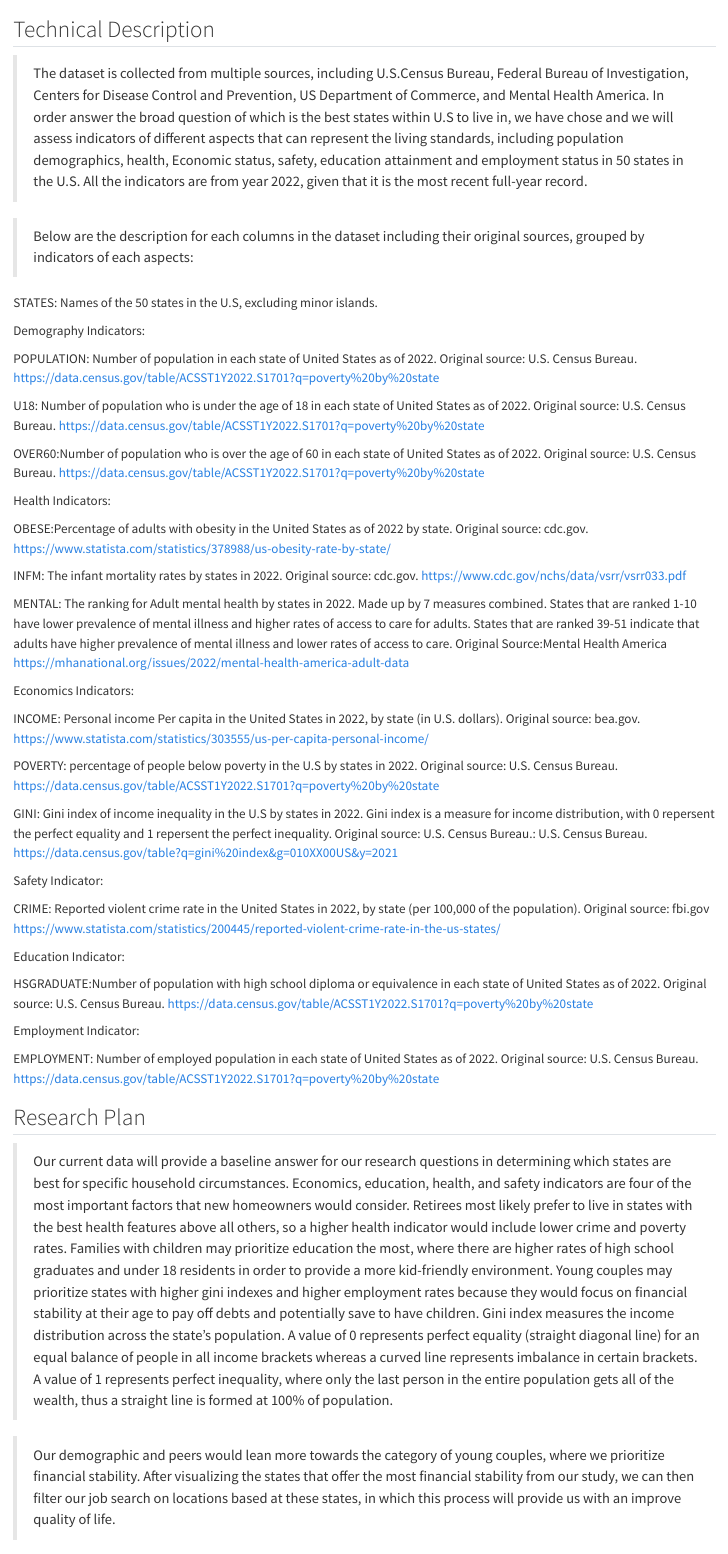
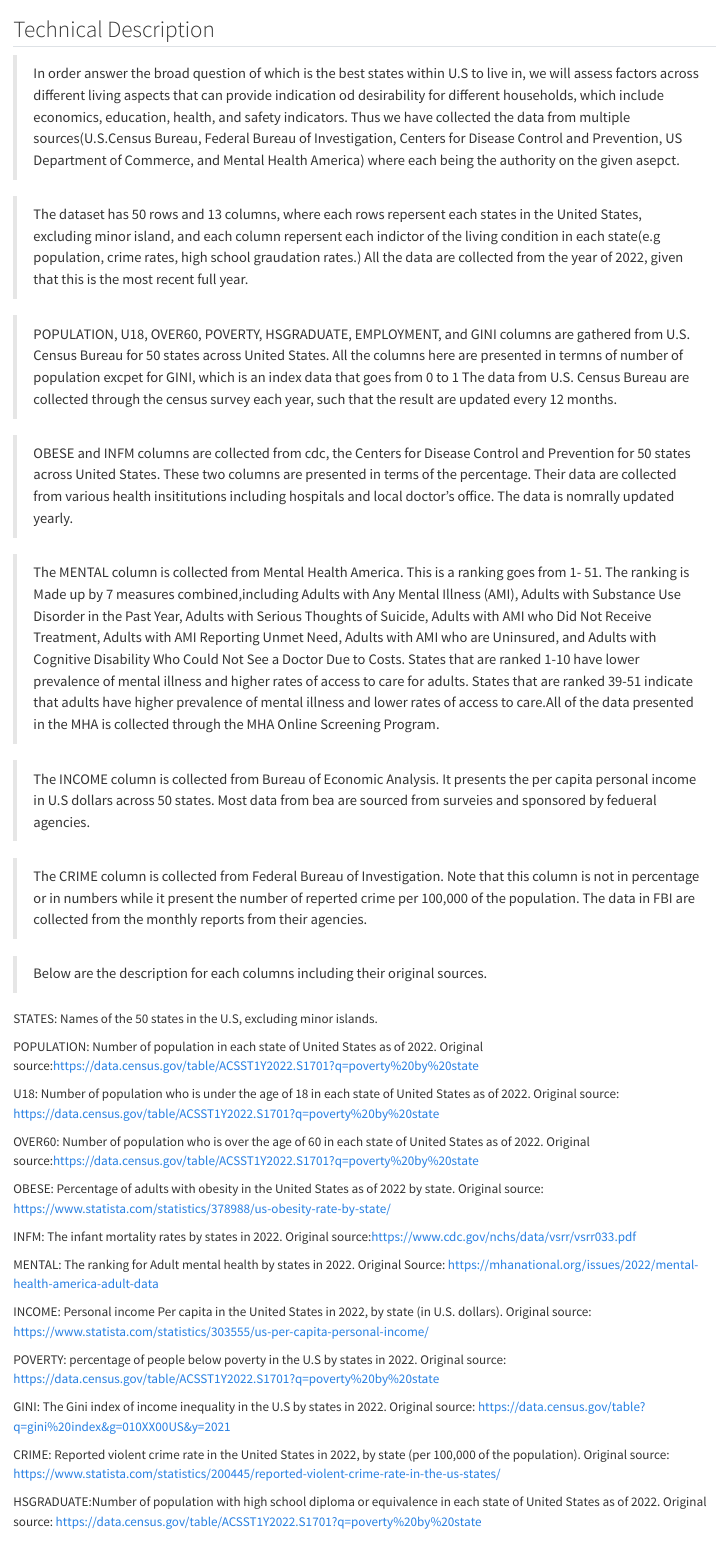
Before and after one commit to achong2001/BestState, a Quarto document (data.qmd): the page in a window 1100 px wide, from 60 px down. Rendered offline with R 4.5, knitr and Pandoc in place of Quarto, with nearby package versions; some code elsewhere in the file could not run offline.

Commit message:
update with 2.1

```diff
--- a/data.qmd
+++ b/data.qmd
@@ -2,71 +2,59 @@
 
 ## Technical Description
 
-> The dataset is collected from multiple sources, including U.S.Census Bureau, Federal Bureau of Investigation, Centers for Disease Control and Prevention, US Department of Commerce, and Mental Health America. In order answer the broad question of which is the best states within U.S to live in, we have chose and we will assess indicators of different aspects that can represent the living standards, including population demographics, health, Economic status, safety, education attainment and employment status in 50 states in the U.S. All the indicators are from year 2022, given that it is the most recent full-year record.
+> In order answer the broad question of which is the best states within U.S to live in, we will assess factors across different living aspects that can provide indication od desirability for different households, which include economics, education, health, and safety indicators. Thus we have collected the data from multiple sources(U.S.Census Bureau, Federal Bureau of Investigation, Centers for Disease Control and Prevention, US Department of Commerce, and Mental Health America) where each being the authority on the given asepct.
 
-> Below are the description for each columns in the dataset including their original sources, grouped by indicators of each aspects:
+> The dataset has 50 rows and 13 columns, where each rows repersent each states in the United States, excluding minor island, and each column repersent each indictor of the living condition in each state(e.g population, crime rates, high school graudation rates.) All the data are collected from the year of 2022, given that this is the most recent full year.
+
+> POPULATION, U18, OVER60, POVERTY, HSGRADUATE, EMPLOYMENT, and GINI columns are gathered from U.S. Census Bureau for 50 states across United States. All the columns here are presented in termns of number of population excpet for GINI, which is an index data that goes from 0 to 1  The data from U.S. Census Bureau are collected through the census survey each year, such that the result are updated every 12 months.
+
+> OBESE and INFM columns are collected from cdc, the Centers for Disease Control and Prevention for 50 states across United States. These two columns are presented in terms of the percentage. Their data are collected from various health insititutions including hospitals and local doctor's office. The data is nomrally updated yearly.
+
+> The MENTAL column is collected from Mental Health America. This is a ranking goes from 1- 51. The ranking is Made up by 7 measures combined,including Adults with Any Mental Illness (AMI), Adults with Substance Use Disorder in the Past Year, Adults with Serious Thoughts of Suicide, Adults with AMI who Did Not Receive Treatment, Adults with AMI Reporting Unmet Need, Adults with AMI who are Uninsured, and Adults with Cognitive Disability Who Could Not See a Doctor Due to Costs. States that are ranked 1-10 have lower prevalence of mental illness and higher rates of access to care for adults. States that are ranked 39-51 indicate that adults have higher prevalence of mental illness and lower rates of access to care.All of the data presented in the MHA is collected through the MHA Online Screening Program.
+
+> The INCOME column is collected from Bureau of Economic Analysis. It presents the per capita personal income in U.S dollars across 50 states. Most data from bea are sourced from surveies and sponsored by fedueral agencies.
+
+>The CRIME column is collected from Federal Bureau of Investigation. Note that this column is not in percentage or in numbers while it present the number of reperted crime per 100,000 of the population. The data in FBI are collected from the monthly reports from their agencies.
+
+> Below are the description for each columns including their original sources.
 
 STATES: Names of the 50 states in the U.S, excluding minor islands.
 
-Demography Indicators:
-
 POPULATION: Number of population in each state of United States as of 2022.
-Original source: U.S. Census Bureau.
-https://data.census.gov/table/ACSST1Y2022.S1701?q=poverty%20by%20state
+Original source:https://data.census.gov/table/ACSST1Y2022.S1701?q=poverty%20by%20state
 
 U18: Number of population who is under the age of 18 in each state of United States as of 2022.
-Original source: U.S. Census Bureau.
-https://data.census.gov/table/ACSST1Y2022.S1701?q=poverty%20by%20state
+Original source: https://data.census.gov/table/ACSST1Y2022.S1701?q=poverty%20by%20state
 
-OVER60:Number of population who is over the age of 60 in each state of United States as of 2022.
-Original source: U.S. Census Bureau.
-https://data.census.gov/table/ACSST1Y2022.S1701?q=poverty%20by%20state
+OVER60: Number of population who is over the age of 60 in each state of United States as of 2022.
+Original source:https://data.census.gov/table/ACSST1Y2022.S1701?q=poverty%20by%20state
 
-Health Indicators:
-
-OBESE:Percentage of adults with obesity in the United States as of 2022 by state.
-Original source: cdc.gov.
-https://www.statista.com/statistics/378988/us-obesity-rate-by-state/
+OBESE: Percentage of adults with obesity in the United States as of 2022 by state.
+Original source: https://www.statista.com/statistics/378988/us-obesity-rate-by-state/
 
 INFM: The infant mortality rates by states in 2022.
-Original source: cdc.gov.
-https://www.cdc.gov/nchs/data/vsrr/vsrr033.pdf
+Original source:https://www.cdc.gov/nchs/data/vsrr/vsrr033.pdf
 
-MENTAL: The ranking for Adult mental health by states in 2022. Made up by 7 measures combined. States that are ranked 1-10 have lower prevalence of mental illness and higher rates of access to care for adults. States that are ranked 39-51 indicate that adults have higher prevalence of mental illness and lower rates of access to care.
-Original Source:Mental Health America
-https://mhanational.org/issues/2022/mental-health-america-adult-data
-
-Economics Indicators:
+MENTAL: The ranking for Adult mental health by states in 2022.
+Original Source: https://mhanational.org/issues/2022/mental-health-america-adult-data
 
 INCOME: Personal income Per capita in the United States in 2022, by state (in U.S. dollars).
-Original source: bea.gov.
-https://www.statista.com/statistics/303555/us-per-capita-personal-income/
+Original source: https://www.statista.com/statistics/303555/us-per-capita-personal-income/
 
 POVERTY: percentage of people below poverty in the U.S by states in 2022.
-Original source: U.S. Census Bureau.
-https://data.census.gov/table/ACSST1Y2022.S1701?q=poverty%20by%20state
+Original source: https://data.census.gov/table/ACSST1Y2022.S1701?q=poverty%20by%20state
 
-GINI: Gini index of income inequality in the U.S by states in 2022. Gini index is a measure for income distribution, with 0 repersent the perfect equality and 1 repersent the perfect inequality.
-Original source: U.S. Census Bureau.: U.S. Census Bureau.
-https://data.census.gov/table?q=gini%20index&g=010XX00US&y=2021
-
-Safety Indicator:
+GINI: The Gini index of income inequality in the U.S by states in 2022.
+Original source: https://data.census.gov/table?q=gini%20index&g=010XX00US&y=2021
 
 CRIME: Reported violent crime rate in the United States in 2022, by state (per 100,000 of the population).
-Original source: fbi.gov
-https://www.statista.com/statistics/200445/reported-violent-crime-rate-in-the-us-states/
-
-Education Indicator:
+Original source: https://www.statista.com/statistics/200445/reported-violent-crime-rate-in-the-us-states/
 
 HSGRADUATE:Number of population with high school diploma or equivalence in each state of United States as of 2022.
-Original source: U.S. Census Bureau.
-https://data.census.gov/table/ACSST1Y2022.S1701?q=poverty%20by%20state
-
-Employment Indicator:
+Original source: https://data.census.gov/table/ACSST1Y2022.S1701?q=poverty%20by%20state
 
 EMPLOYMENT: Number of employed population in each state of United States as of 2022.
-Original source: U.S. Census Bureau.
-https://data.census.gov/table/ACSST1Y2022.S1701?q=poverty%20by%20state
+Original source: https://data.census.gov/table/ACSST1Y2022.S1701?q=poverty%20by%20state
 
 
 ## Research Plan
```
